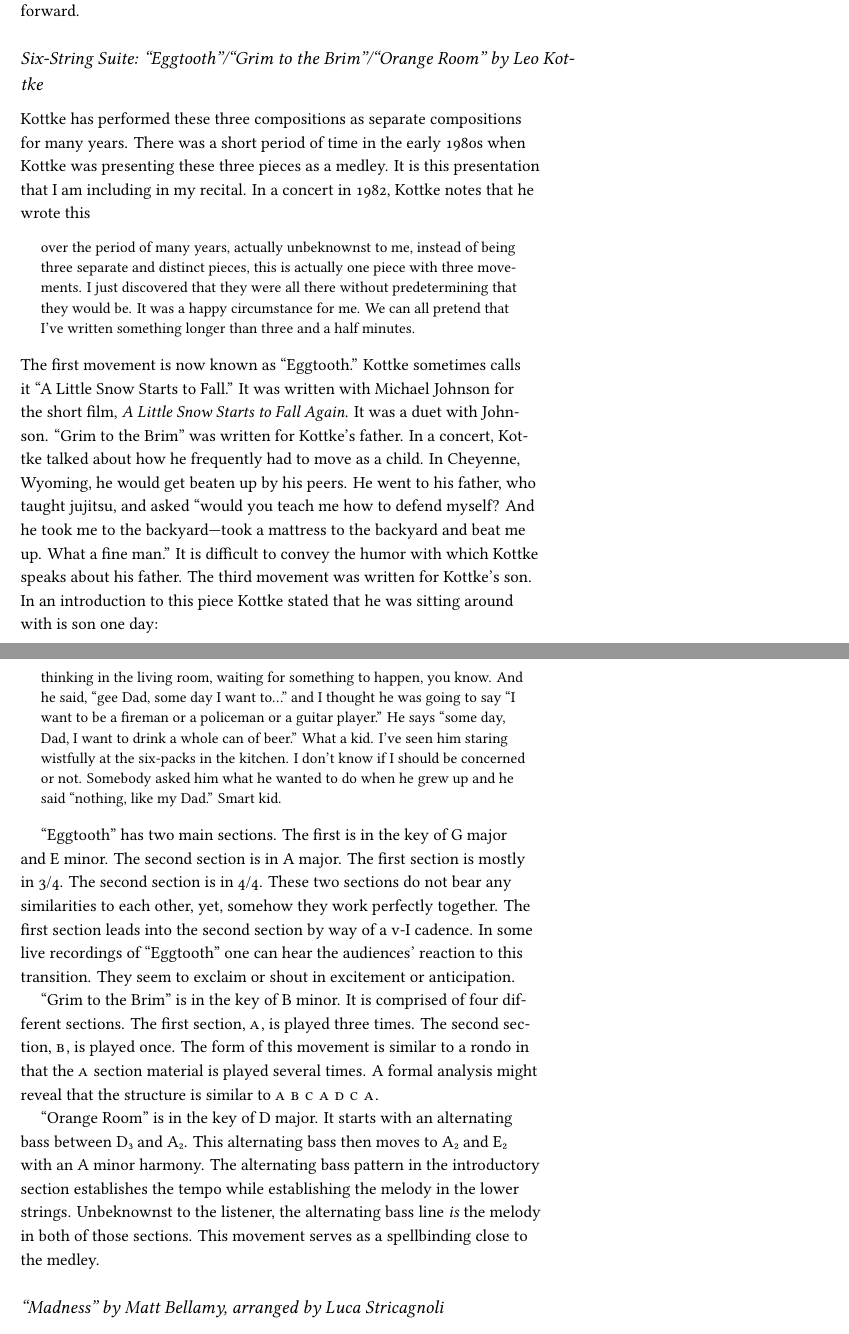
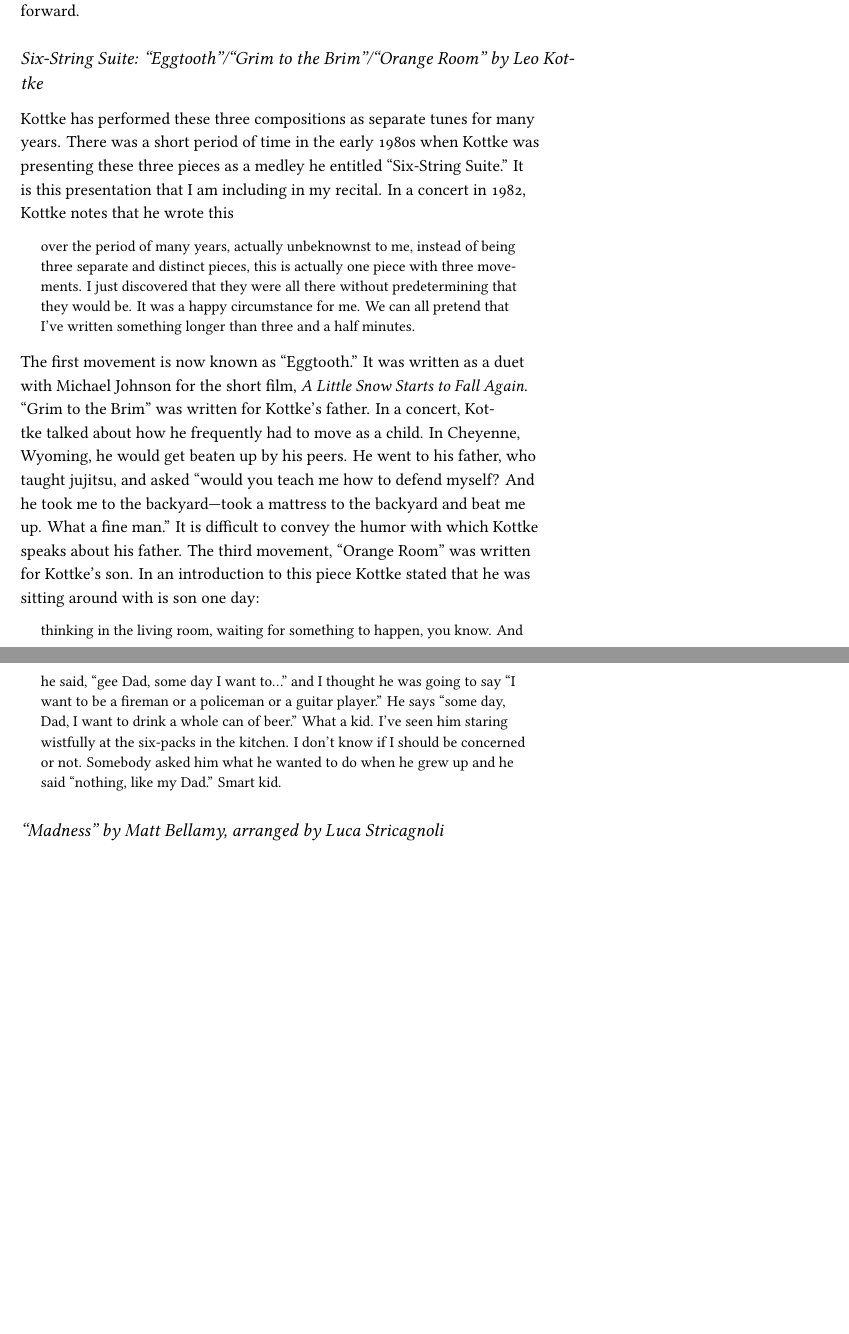
Before and after one commit to rachaelcarlson/TeXtonic, a LaTeX document (ProgramNotes/carlsonProgramNotes.tex): two parts of pages 6 and 7 of 11 before the commit and two parts of pages 6 and 7 of 10 after it, joined at a grey line, cut so that both start at the same text, the shorter picture padded with empty space. Compiled offline with XeLaTeX.

Commit message:
edited ``six-string suite''

```diff
--- a/ProgramNotes/carlsonProgramNotes.tex
+++ b/ProgramNotes/carlsonProgramNotes.tex
@@ -198,20 +198,31 @@
 regular harmonic structure with a few harmonic substitutions. The focus of the
 left hand is to place the fingers in the form of the chord that is either being played or implied with the right hand in order to ensure that the harmonic structure is not dismantled through incorrect harmonies. The thumb of the right hand performs a brushing motion on beats 2 and 4, generally. This brushing motion reinforces the harmonic structure. On beats 1 and 3 the thumb plays a single bass note. This is a foundational component of finger-style guitar. This convention is present in the music of John Hurt and Gary Davis. Blake does not completely conform to this convention---one of the reasons why Blake's music is so entrancing. Blake subverts this convention in several different manners. One manner in which Blake subverts this convention is by having the thumb of the right hand perform a bass note on the \emph{and} of beat 4. These bass notes propel the composition forward.
 \subsection*{Six-String Suite: ``Eggtooth''/``Grim to the Brim''/``Orange Room'' by Leo Kottke}
-Kottke has performed these three compositions as separate compositions for many years. There was a short period of time in the early 1980s when Kottke was presenting these three pieces as a medley. It is this presentation that I am including in my recital. In a concert in 1982, Kottke notes that he wrote this
+Kottke has performed these three compositions as separate tunes for many
+years. There was a short period of time in the early 1980s when Kottke was
+presenting these three pieces as a medley he entitled ``Six-String Suite.'' It
+is this presentation that I am including in my recital. In a concert in 1982, Kottke notes that he wrote this
 \begin{quote}
 over the period of many years, actually unbeknownst to me, instead of being three separate and distinct pieces, this is actually one piece with three movements. I just discovered that they were all there without predetermining that they would be. It was a happy circumstance for me. We can all pretend that I've written something longer than three and a half minutes.
 \end{quote}
-The first movement is now known as ``Eggtooth.'' Kottke sometimes calls it ``A Little Snow Starts to Fall.'' It was written with Michael Johnson for the short film, \emph{A Little Snow Starts to Fall Again}. It was a duet with Johnson. ``Grim to the Brim'' was written for Kottke's father. In a concert, Kottke talked about how he frequently had to move as a child. In Cheyenne, Wyoming, he would get beaten up by his peers. He went to his father, who taught jujitsu, and asked ``would you teach me how to defend myself? And he took me to the backyard—took a mattress to the backyard and beat me up. What a fine man.'' It is difficult to convey the humor with which Kottke speaks about his father. The third movement was written for Kottke's son. In an introduction to this piece Kottke stated that he was sitting around with is son one day:
+The first movement is now known as ``Eggtooth.'' It was written as a duet with
+Michael Johnson for the short film, \emph{A Little Snow Starts to Fall
+  Again}. ``Grim to the Brim'' was written for Kottke's father. In a concert,
+Kottke talked about how he frequently had to move as a child. In Cheyenne,
+Wyoming, he would get beaten up by his peers. He went to his father, who
+taught jujitsu, and asked ``would you teach me how to defend myself? And he
+took me to the backyard—took a mattress to the backyard and beat me up. What a
+fine man.'' It is difficult to convey the humor with which Kottke speaks about
+his father. The third movement, ``Orange Room'' was written for Kottke's son. In an introduction to this piece Kottke stated that he was sitting around with is son one day:
 \begin{quote}
   thinking in the living room, waiting for something to happen, you know. And he said, ``gee Dad, some day I want to…'' and I thought he was going to say ``I want to be a fireman or a policeman or a guitar player.'' He says ``some day, Dad, I want to drink a whole can of beer.'' What a kid. I've seen him staring wistfully at the six-packs in the kitchen. I don't know if I should be concerned or not. Somebody asked him what he wanted to do when he grew up and he said ``nothing, like my Dad.'' Smart kid.
 \end{quote}
 
-``Eggtooth'' has two main sections. The first is in the key of G major and E minor. The second section is in A major. The first section is mostly in 3/4. The second section is in 4/4. These two sections do not bear any similarities to each other, yet, somehow they work perfectly together. The first section leads into the second section by way of a v-I cadence. In some live recordings of ``Eggtooth'' one can hear the audiences' reaction to this transition. They seem to exclaim or shout in excitement or anticipation.
+% ``Eggtooth'' has two main sections. The first is in the key of G major and E minor. The second section is in A major. The first section is mostly in 3/4. The second section is in 4/4. These two sections do not bear any similarities to each other, yet, somehow they work perfectly together. The first section leads into the second section by way of a v-I cadence. In some live recordings of ``Eggtooth'' one can hear the audiences' reaction to this transition. They seem to exclaim or shout in excitement or anticipation.
 
-``Grim to the Brim'' is in the key of B minor. It is comprised of four different sections. The first section, \textsc{a}, is played three times. The second section, \textsc{b}, is played once. The form of this movement is similar to a rondo in that the \textsc{a} section material is played several times. A formal analysis might reveal that the structure is similar to \textsc{a b c a d c a}.
+% ``Grim to the Brim'' is in the key of B minor. It is comprised of four different sections. The first section, \textsc{a}, is played three times. The second section, \textsc{b}, is played once. The form of this movement is similar to a rondo in that the \textsc{a} section material is played several times. A formal analysis might reveal that the structure is similar to \textsc{a b c a d c a}.
 
-``Orange Room'' is in the key of D major. It starts with an alternating bass between D₃ and A₂. This alternating bass then moves to A₂ and E₂ with an A minor harmony. The alternating bass pattern in the introductory section establishes the tempo while establishing the melody in the lower strings. Unbeknownst to the listener, the alternating bass line \emph{is} the melody in both of those sections. This movement serves as a spellbinding close to the medley.
+% ``Orange Room'' is in the key of D major. It starts with an alternating bass between D₃ and A₂. This alternating bass then moves to A₂ and E₂ with an A minor harmony. The alternating bass pattern in the introductory section establishes the tempo while establishing the melody in the lower strings. Unbeknownst to the listener, the alternating bass line \emph{is} the melody in both of those sections. This movement serves as a spellbinding close to the medley.
 \subsection*{``Madness'' by Matt Bellamy, arranged by Luca Stricagnoli}
 The impetus to perform this arrangement is centered around innovations in finger-style guitar notation by John Stropes and Raj Chaudhuri. This new form of notation is being called grid notation after the visual component of the display of its information. This arrangement is well-suited for this new type of notation due to several factors in its execution. First, the arrangement uses a partial capo on the sixth fret on strings 5 through 1. This poses a challenge to the notation of the music. A partial capo makes it near impossible to read standard notation; one would not know whether the pitches indicated are in front of or behind the capo. Second, the percussion on the body and strings of the guitar are not easily notated in finger-style guitar notation. There has not been any established procedures for the notation of percussion on the guitar. Frequently, the composer or engraver of finger-style guitar music which utilizes percussion create their own system for each composition. This creates problems for students of these compositions as the student needs to learn a new system of percussion notation for each composer.
 
```
Also changed, not shown: ProgramNotes/carlsonProgramNotes.pdf, 1 other file.
